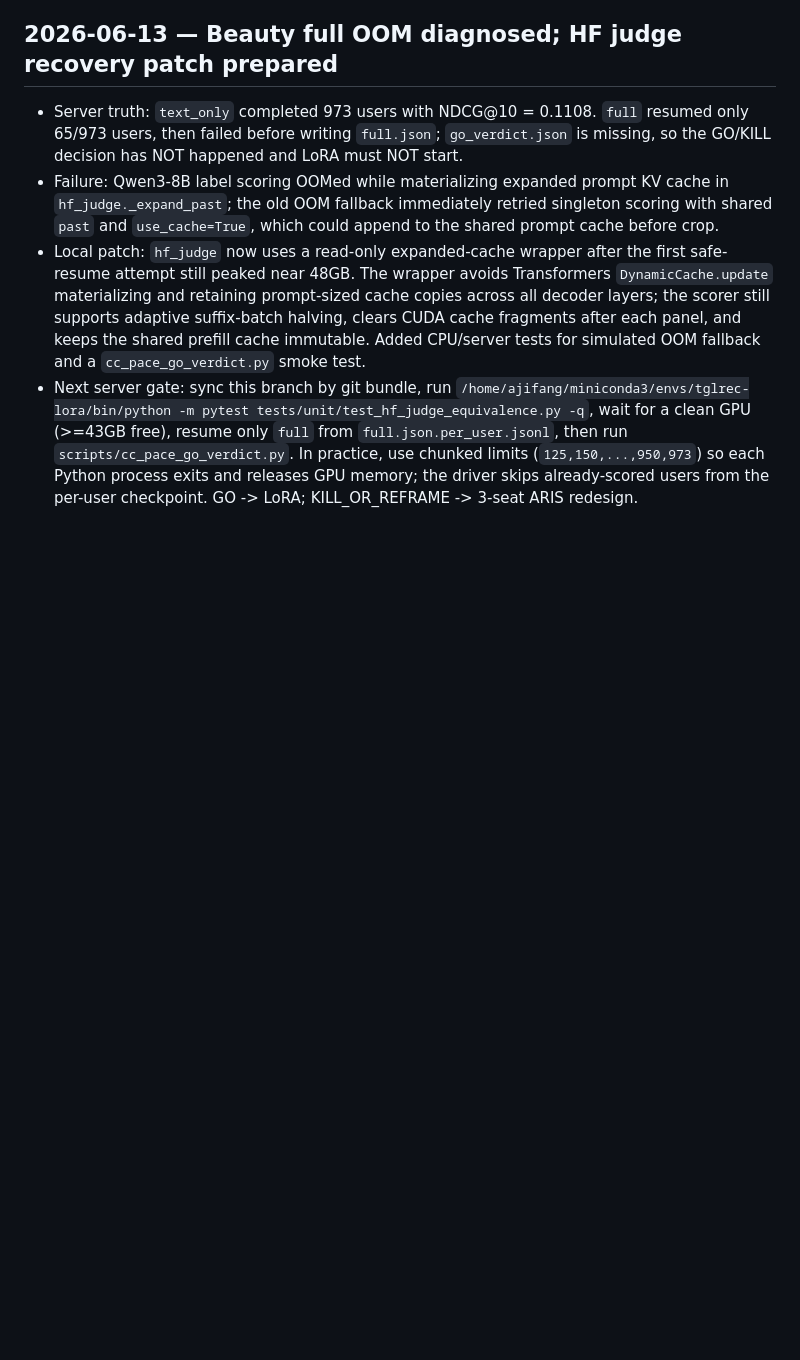
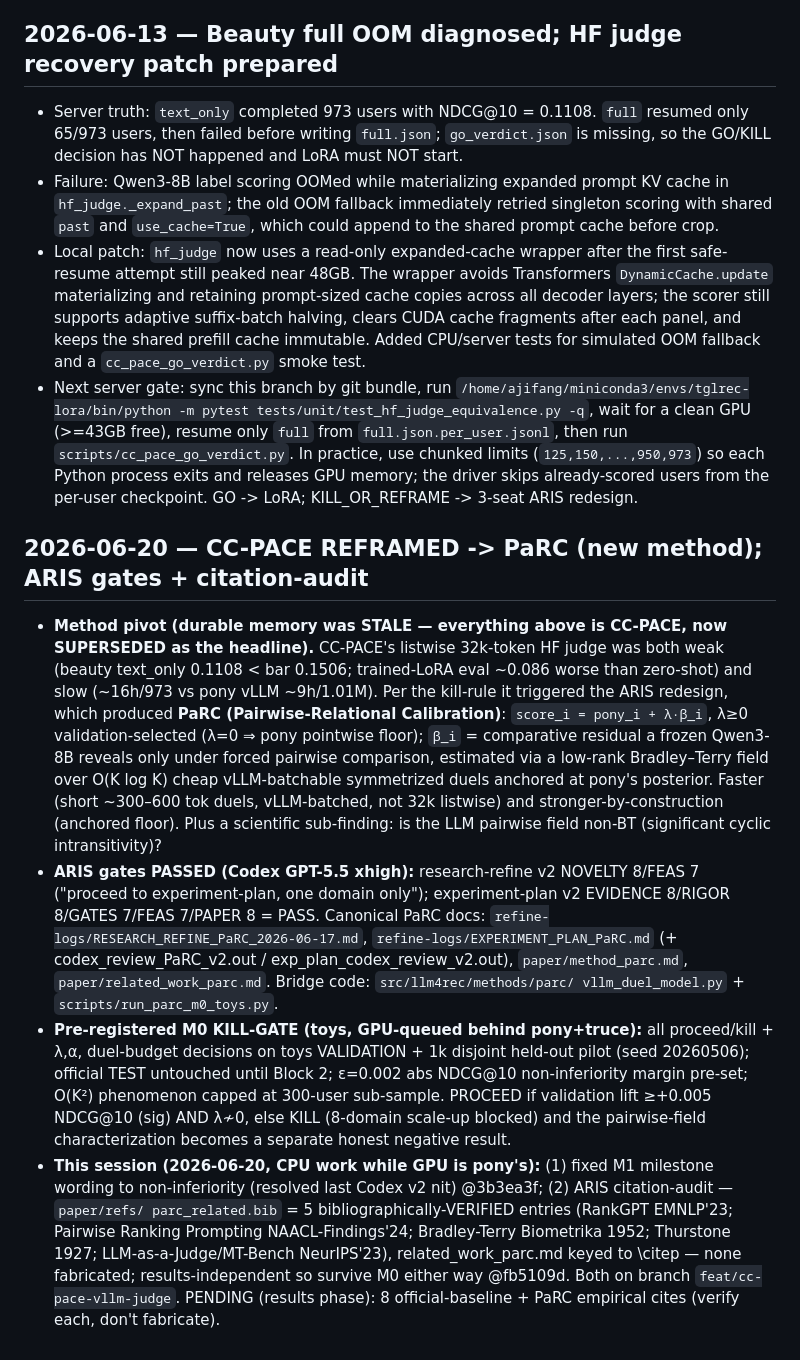
Before and after one commit to appleweiping/TGL-Rec, a Markdown page: docs/codex_project_memory.md, the part around the change. Drawn GitHub-style; blank space fills up the shorter version.

Commit message:
docs: codex_project_memory records CC-PACE->PaRC pivot + ARIS gates + citation-audit (fix stale CC-PACE headline)
Co-Authored-By: Claude Opus 4.8 (1M context) <noreply@anthropic.com>

```diff
--- a/docs/codex_project_memory.md
+++ b/docs/codex_project_memory.md
@@ -362,3 +362,34 @@ At the end of every complex task, provide a concise completion note with:
   `scripts/cc_pace_go_verdict.py`. In practice, use chunked limits (`125,150,...,950,973`) so each
   Python process exits and releases GPU memory; the driver skips already-scored users from the
   per-user checkpoint. GO -> LoRA; KILL_OR_REFRAME -> 3-seat ARIS redesign.
+
+## 2026-06-20 — CC-PACE REFRAMED -> PaRC (new method); ARIS gates + citation-audit
+
+- **Method pivot (durable memory was STALE — everything above is CC-PACE, now SUPERSEDED as the
+  headline).** CC-PACE's listwise 32k-token HF judge was both weak (beauty text_only 0.1108 < bar
+  0.1506; trained-LoRA eval ~0.086 worse than zero-shot) and slow (~16h/973 vs pony vLLM ~9h/1.01M).
+  Per the kill-rule it triggered the ARIS redesign, which produced **PaRC (Pairwise-Relational
+  Calibration)**: `score_i = pony_i + λ·β_i`, λ≥0 validation-selected (λ=0 ⇒ pony pointwise floor);
+  `β_i` = comparative residual a frozen Qwen3-8B reveals only under forced pairwise comparison,
+  estimated via a low-rank Bradley–Terry field over O(K log K) cheap vLLM-batchable symmetrized duels
+  anchored at pony's posterior. Faster (short ~300–600 tok duels, vLLM-batched, not 32k listwise) and
+  stronger-by-construction (anchored floor). Plus a scientific sub-finding: is the LLM pairwise field
+  non-BT (significant cyclic intransitivity)?
+- **ARIS gates PASSED (Codex GPT-5.5 xhigh):** research-refine v2 NOVELTY 8/FEAS 7 ("proceed to
+  experiment-plan, one domain only"); experiment-plan v2 EVIDENCE 8/RIGOR 8/GATES 7/FEAS 7/PAPER 8 =
+  PASS. Canonical PaRC docs: `refine-logs/RESEARCH_REFINE_PaRC_2026-06-17.md`,
+  `refine-logs/EXPERIMENT_PLAN_PaRC.md` (+ codex_review_PaRC_v2.out / exp_plan_codex_review_v2.out),
+  `paper/method_parc.md`, `paper/related_work_parc.md`. Bridge code: `src/llm4rec/methods/parc/
+  vllm_duel_model.py` + `scripts/run_parc_m0_toys.py`.
+- **Pre-registered M0 KILL-GATE (toys, GPU-queued behind pony+truce):** all proceed/kill + λ,α,
+  duel-budget decisions on toys VALIDATION + 1k disjoint held-out pilot (seed 20260506); official TEST
+  untouched until Block 2; ε=0.002 abs NDCG@10 non-inferiority margin pre-set; O(K²) phenomenon capped
+  at 300-user sub-sample. PROCEED if validation lift ≥+0.005 NDCG@10 (sig) AND λ≁0, else KILL (8-domain
+  scale-up blocked) and the pairwise-field characterization becomes a separate honest negative result.
+- **This session (2026-06-20, CPU work while GPU is pony's):** (1) fixed M1 milestone wording to
+  non-inferiority (resolved last Codex v2 nit) @3b3ea3f; (2) ARIS citation-audit — `paper/refs/
+  parc_related.bib` = 5 bibliographically-VERIFIED entries (RankGPT EMNLP'23; Pairwise Ranking Prompting
+  NAACL-Findings'24; Bradley-Terry Biometrika 1952; Thurstone 1927; LLM-as-a-Judge/MT-Bench NeurIPS'23),
+  related_work_parc.md keyed to \citep — none fabricated; results-independent so survive M0 either way
+  @fb5109d. Both on branch `feat/cc-pace-vllm-judge`. PENDING (results phase): 8 official-baseline +
+  PaRC empirical cites (verify each, don't fabricate).
```
